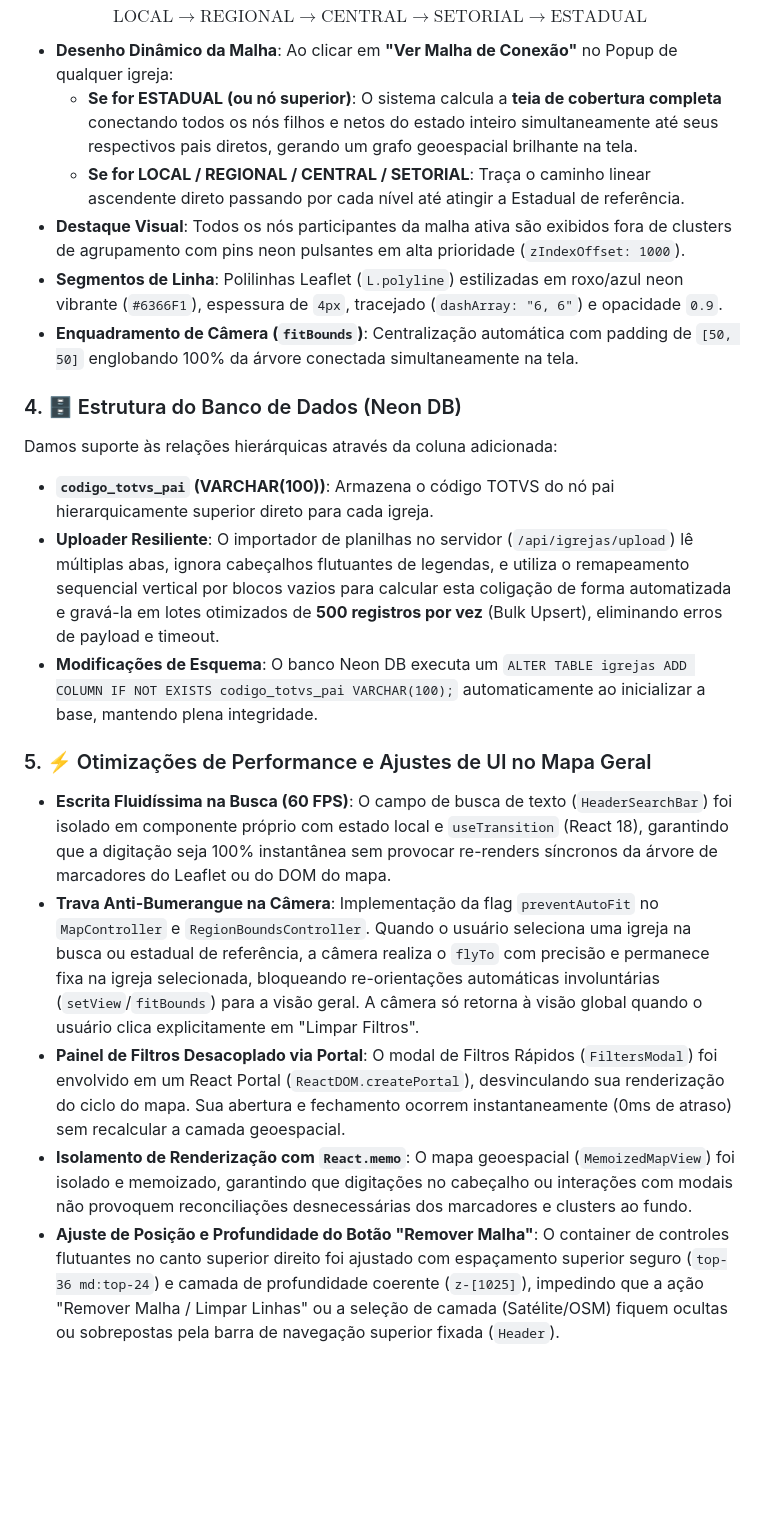
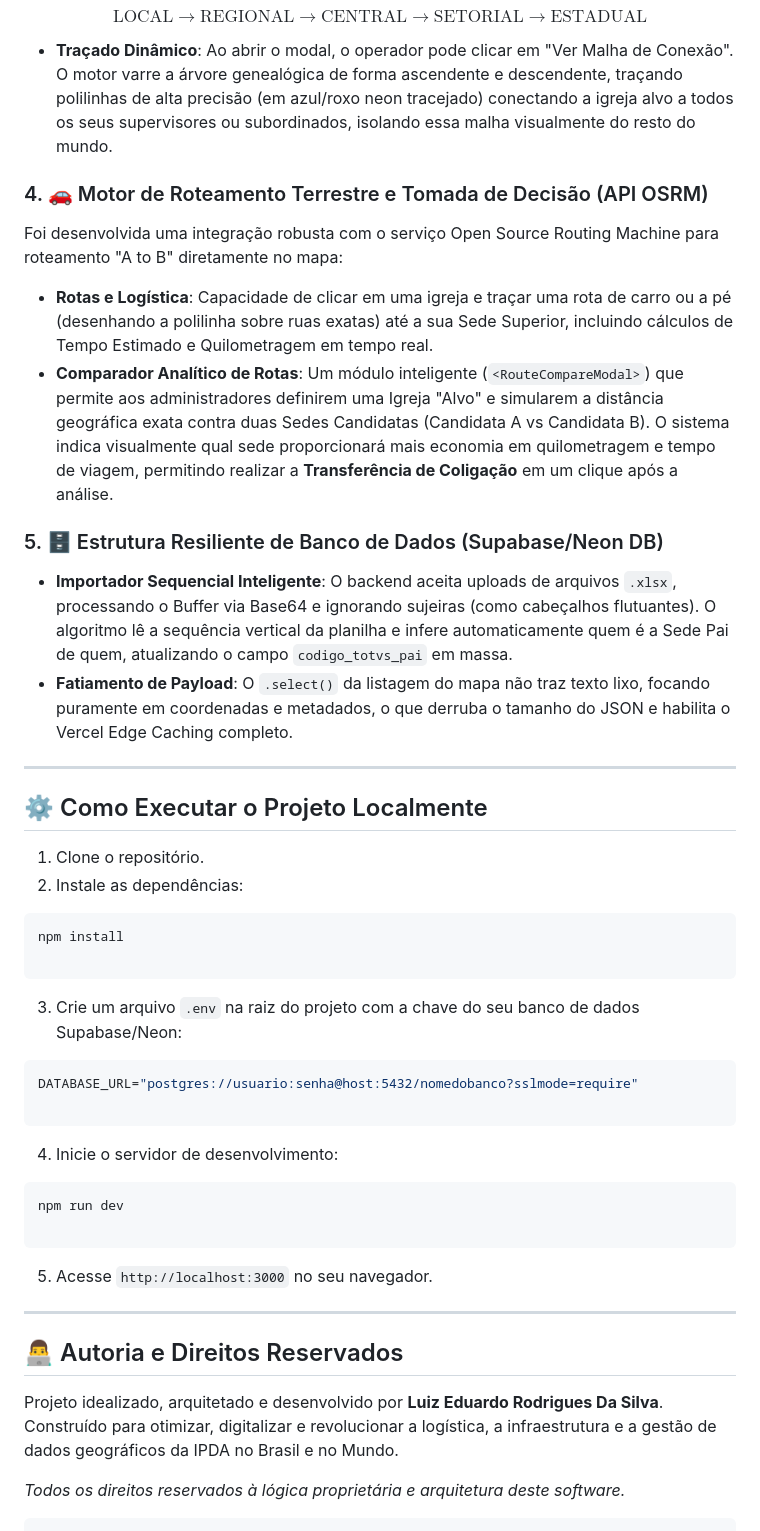
Before and after one commit to Edurd00/localizacao-ipda, a Markdown page: README.md, the part around one of its changes. Rendered like a GitHub page; blank space fills up the shorter version.

````diff
--- a/README.md
+++ b/README.md
@@ -110,21 +80,54 @@ As coligações representam o encadeamento hierárquico corporativo vertical:
 $$\text{LOCAL} \rightarrow \text{REGIONAL} \rightarrow \text{CENTRAL} \rightarrow \text{SETORIAL} \rightarrow \text{ESTADUAL}$$
 
-- **Desenho Dinâmico da Malha**: Ao clicar em **"Ver Malha de Conexão"** no Popup de qualquer igreja:
-  - **Se for ESTADUAL (ou nó superior)**: O sistema calcula a **teia de cobertura completa** conectando todos os nós filhos e netos do estado inteiro simultaneamente até seus respectivos pais diretos, gerando um grafo geoespacial brilhante na tela.
-  - **Se for LOCAL / REGIONAL / CENTRAL / SETORIAL**: Traça o caminho linear ascendente direto passando por cada nível até atingir a Estadual de referência.
-- **Destaque Visual**: Todos os nós participantes da malha ativa são exibidos fora de clusters de agrupamento com pins neon pulsantes em alta prioridade (`zIndexOffset: 1000`).
-- **Segmentos de Linha**: Polilinhas Leaflet (`L.polyline`) estilizadas em roxo/azul neon vibrante (`#6366F1`), espessura de `4px`, tracejado (`dashArray: "6, 6"`) e opacidade `0.9`.
-- **Enquadramento de Câmera (`fitBounds`)**: Centralização automática com padding de `[50, 50]` englobando 100% da árvore conectada simultaneamente na tela.
+* **Traçado Dinâmico**: Ao abrir o modal, o operador pode clicar em "Ver Malha de Conexão". O motor varre a árvore genealógica de forma ascendente e descendente, traçando polilinhas de alta precisão (em azul/roxo neon tracejado) conectando a igreja alvo a todos os seus supervisores ou subordinados, isolando essa malha visualmente do resto do mundo.
 
-### 4. 🗄️ Estrutura do Banco de Dados (Neon DB)
-Damos suporte às relações hierárquicas através da coluna adicionada:
-- **`codigo_totvs_pai` (VARCHAR(100))**: Armazena o código TOTVS do nó pai hierarquicamente superior direto para cada igreja.
-- **Uploader Resiliente**: O importador de planilhas no servidor (`/api/igrejas/upload`) lê múltiplas abas, ignora cabeçalhos flutuantes de legendas, e utiliza o remapeamento sequencial vertical por blocos vazios para calcular esta coligação de forma automatizada e gravá-la em lotes otimizados de **500 registros por vez** (Bulk Upsert), eliminando erros de payload e timeout.
-- **Modificações de Esquema**: O banco Neon DB executa um `ALTER TABLE igrejas ADD COLUMN IF NOT EXISTS codigo_totvs_pai VARCHAR(100);` automaticamente ao inicializar a base, mantendo plena integridade.
+### 4. 🚗 Motor de Roteamento Terrestre e Tomada de Decisão (API OSRM)
 
-### 5. ⚡ Otimizações de Performance e Ajustes de UI no Mapa Geral
-- **Escrita Fluidíssima na Busca (60 FPS)**: O campo de busca de texto (`HeaderSearchBar`) foi isolado em componente próprio com estado local e `useTransition` (React 18), garantindo que a digitação seja 100% instantânea sem provocar re-renders síncronos da árvore de marcadores do Leaflet ou do DOM do mapa.
-- **Trava Anti-Bumerangue na Câmera**: Implementação da flag `preventAutoFit` no `MapController` e `RegionBoundsController`. Quando o usuário seleciona uma igreja na busca ou estadual de referência, a câmera realiza o `flyTo` com precisão e permanece fixa na igreja selecionada, bloqueando re-orientações automáticas involuntárias (`setView`/`fitBounds`) para a visão geral. A câmera só retorna à visão global quando o usuário clica explicitamente em "Limpar Filtros".
-- **Painel de Filtros Desacoplado via Portal**: O modal de Filtros Rápidos (`FiltersModal`) foi envolvido em um React Portal (`ReactDOM.createPortal`), desvinculando sua renderização do ciclo do mapa. Sua abertura e fechamento ocorrem instantaneamente (0ms de atraso) sem recalcular a camada geoespacial.
-- **Isolamento de Renderização com `React.memo`**: O mapa geoespacial (`MemoizedMapView`) foi isolado e memoizado, garantindo que digitações no cabeçalho ou interações com modais não provoquem reconciliações desnecessárias dos marcadores e clusters ao fundo.
-- **Ajuste de Posição e Profundidade do Botão "Remover Malha"**: O container de controles flutuantes no canto superior direito foi ajustado com espaçamento superior seguro (`top-36 md:top-24`) e camada de profundidade coerente (`z-[1025]`), impedindo que a ação "Remover Malha / Limpar Linhas" ou a seleção de camada (Satélite/OSM) fiquem ocultas ou sobrepostas pela barra de navegação superior fixada (`Header`).
+Foi desenvolvida uma integração robusta com o serviço Open Source Routing Machine para roteamento "A to B" diretamente no mapa:
+
+* **Rotas e Logística**: Capacidade de clicar em uma igreja e traçar uma rota de carro ou a pé (desenhando a polilinha sobre ruas exatas) até a sua Sede Superior, incluindo cálculos de Tempo Estimado e Quilometragem em tempo real.
+* **Comparador Analítico de Rotas**: Um módulo inteligente (`<RouteCompareModal>`) que permite aos administradores definirem uma Igreja "Alvo" e simularem a distância geográfica exata contra duas Sedes Candidatas (Candidata A vs Candidata B). O sistema indica visualmente qual sede proporcionará mais economia em quilometragem e tempo de viagem, permitindo realizar a **Transferência de Coligação** em um clique após a análise.
+
+### 5. 🗄️ Estrutura Resiliente de Banco de Dados (Supabase/Neon DB)
+
+* **Importador Sequencial Inteligente**: O backend aceita uploads de arquivos `.xlsx`, processando o Buffer via Base64 e ignorando sujeiras (como cabeçalhos flutuantes). O algoritmo lê a sequência vertical da planilha e infere automaticamente quem é a Sede Pai de quem, atualizando o campo `codigo_totvs_pai` em massa.
+* **Fatiamento de Payload**: O `.select()` da listagem do mapa não traz texto lixo, focando puramente em coordenadas e metadados, o que derruba o tamanho do JSON e habilita o Vercel Edge Caching completo.
+
+---
+
+## ⚙️ Como Executar o Projeto Localmente
+
+1. Clone o repositório.
+2. Instale as dependências:
+```bash
+npm install
+
+```
+
+
+3. Crie um arquivo `.env` na raiz do projeto com a chave do seu banco de dados Supabase/Neon:
+```env
+DATABASE_URL="postgres://usuario:senha@host:5432/nomedobanco?sslmode=require"
+
+```
+
+
+4. Inicie o servidor de desenvolvimento:
+```bash
+npm run dev
+
+```
+
+
+5. Acesse `http://localhost:3000` no seu navegador.
+
+---
+
+## 👨‍💻 Autoria e Direitos Reservados
+
+Projeto idealizado, arquitetado e desenvolvido por **Luiz Eduardo Rodrigues Da Silva**.
+Construído para otimizar, digitalizar e revolucionar a logística, a infraestrutura e a gestão de dados geográficos da IPDA no Brasil e no Mundo.
+
+*Todos os direitos reservados à lógica proprietária e arquitetura deste software.*
+
+```
````
Also changed, not shown: other parts of README.md (+53 -83 lines).
